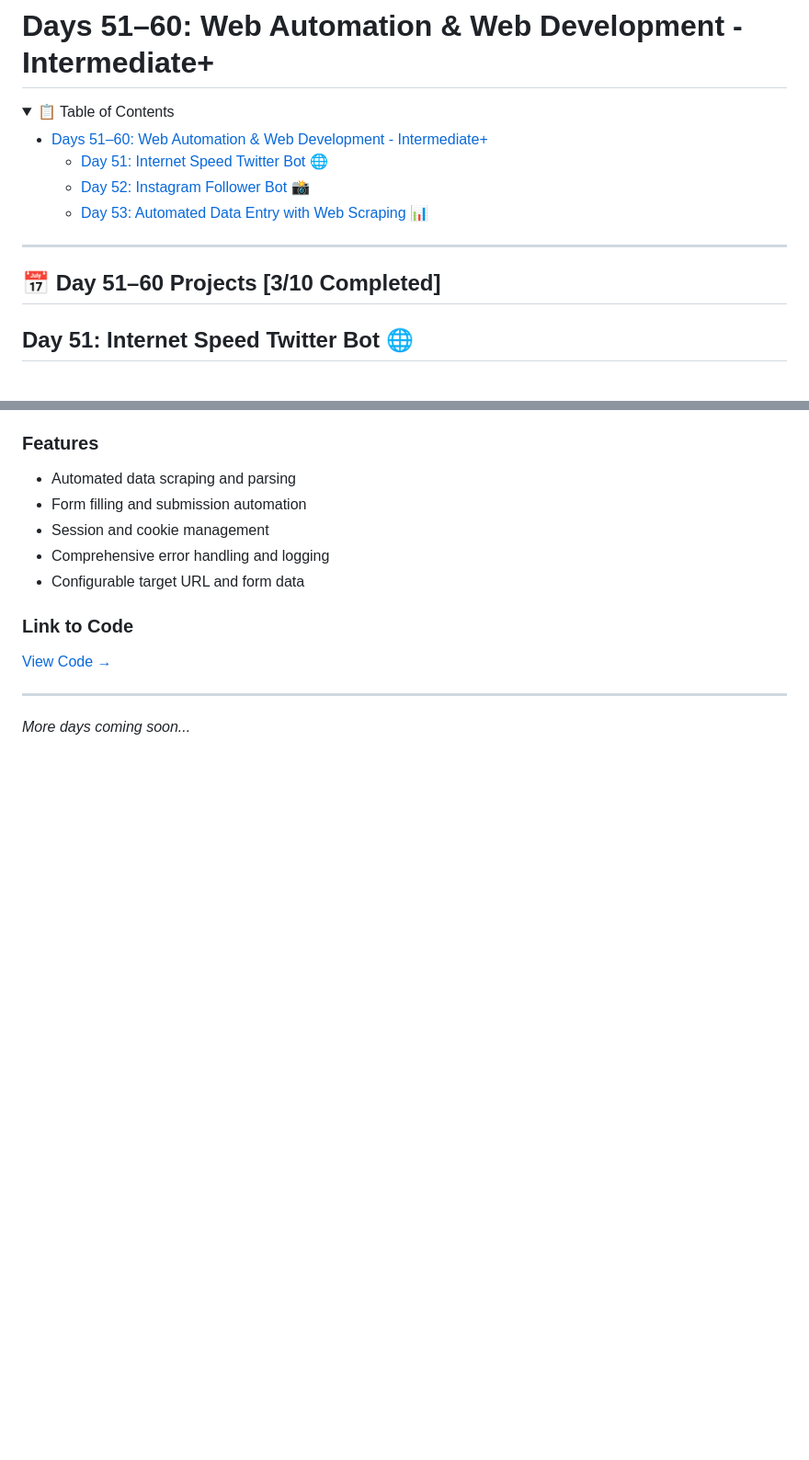
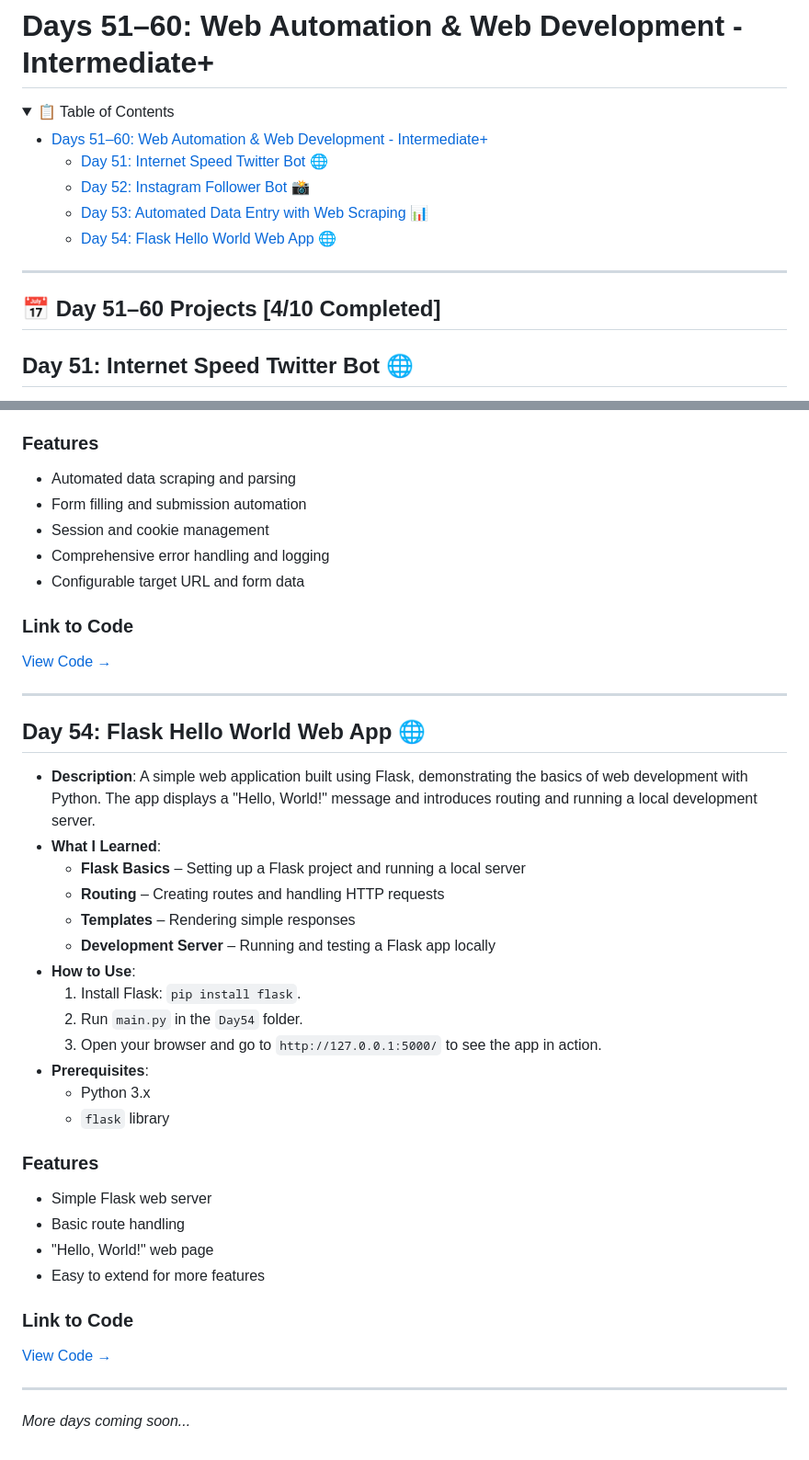
Before and after one commit to FoXDev-404/PyMastery-100Days-100Projects, a Markdown page: Day51-60/README.md, 2 parts joined by grey strips. Shown: that part at 92% size. Drawn GitHub-style; folded sections open; blank space fills up the shorter version.

Commit message:
Update README to add Day 54 Flask Hello World Web App project details

```diff
--- a/Day51-60/README.md
+++ b/Day51-60/README.md
@@ -9,12 +9,13 @@
   - [Day 51: Internet Speed Twitter Bot 🌐](#day-51-internet-speed-twitter-bot-)
   - [Day 52: Instagram Follower Bot 📸](#day-52-instagram-follower-bot-)
   - [Day 53: Automated Data Entry with Web Scraping 📊](#day-53-automated-data-entry-with-web-scraping-)
+  - [Day 54: Flask Hello World Web App 🌐](#day-54-flask-hello-world-web-app-)
 
 </details>
 
 ---
 
-## 📅 Day 51–60 Projects [3/10 Completed]
+## 📅 Day 51–60 Projects [4/10 Completed]
 
 <a name="day-51-internet-speed-twitter-bot"></a>
 
@@ -129,4 +130,34 @@
 
 ---
 
+<a name="day-54-flask-hello-world-web-app"></a>
+
+## Day 54: Flask Hello World Web App 🌐
+
+- **Description**: A simple web application built using Flask, demonstrating the basics of web development with Python. The app displays a "Hello, World!" message and introduces routing and running a local development server.
+- **What I Learned**:
+  - **Flask Basics** – Setting up a Flask project and running a local server
+  - **Routing** – Creating routes and handling HTTP requests
+  - **Templates** – Rendering simple responses
+  - **Development Server** – Running and testing a Flask app locally
+- **How to Use**:
+  1. Install Flask: `pip install flask`.
+  2. Run `main.py` in the `Day54` folder.
+  3. Open your browser and go to `http://127.0.0.1:5000/` to see the app in action.
+- **Prerequisites**:
+  - Python 3.x
+  - `flask` library
+
+### Features
+- Simple Flask web server
+- Basic route handling
+- "Hello, World!" web page
+- Easy to extend for more features
+
+### Link to Code
+
+[View Code →](Day54/main.py)
+
+---
+
 *More days coming soon...*
```
